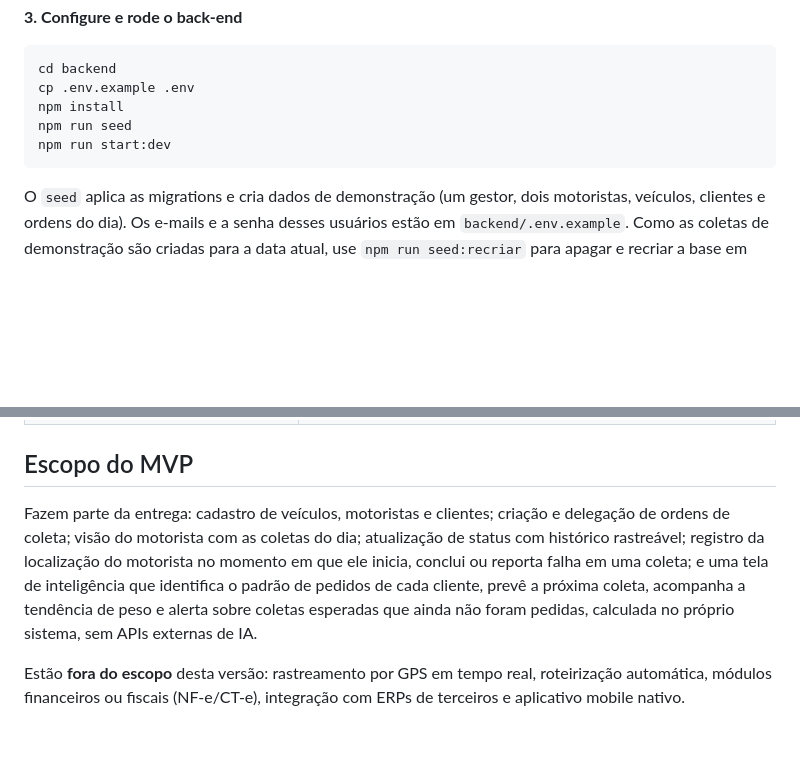
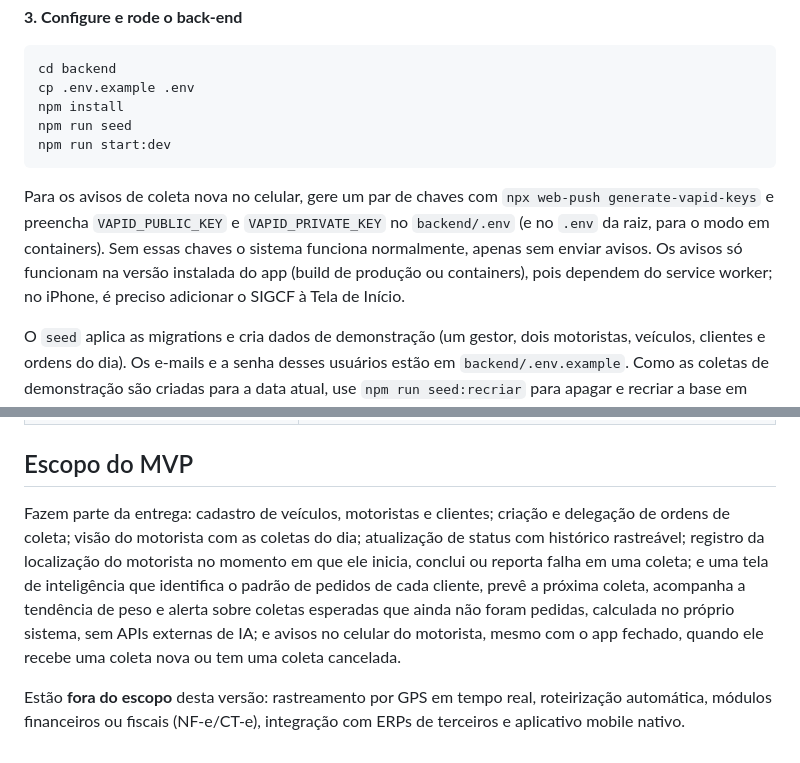
Before and after one commit to guifreiberger/sigcf, a Markdown page: README.md, 2 parts joined by grey strips. GitHub-like rendering; blank space fills up the shorter version.

Commit message:
docs: explica a configuração dos avisos no celular no README

````diff
--- a/README.md
+++ b/README.md
@@ -77,6 +77,8 @@ npm run seed
 npm run start:dev
 ```
 
+Para os avisos de coleta nova no celular, gere um par de chaves com `npx web-push generate-vapid-keys` e preencha `VAPID_PUBLIC_KEY` e `VAPID_PRIVATE_KEY` no `backend/.env` (e no `.env` da raiz, para o modo em containers). Sem essas chaves o sistema funciona normalmente, apenas sem enviar avisos. Os avisos só funcionam na versão instalada do app (build de produção ou containers), pois dependem do service worker; no iPhone, é preciso adicionar o SIGCF à Tela de Início.
+
 O `seed` aplica as migrations e cria dados de demonstração (um gestor, dois motoristas, veículos, clientes e ordens do dia). Os e-mails e a senha desses usuários estão em `backend/.env.example`. Como as coletas de demonstração são criadas para a data atual, use `npm run seed:recriar` para apagar e recriar a base em outro dia (bloqueado em produção). A API sobe em `http://localhost:3000/api`; os endpoints estão descritos em [`docs/api.md`](docs/api.md).
 
 **4. Rode o front-end**
@@ -141,6 +143,6 @@ Os testes e2e recriam o schema do banco `sigcf_test` a cada execução e se recu
 
 ## Escopo do MVP
 
-Fazem parte da entrega: cadastro de veículos, motoristas e clientes; criação e delegação de ordens de coleta; visão do motorista com as coletas do dia; atualização de status com histórico rastreável; registro da localização do motorista no momento em que ele inicia, conclui ou reporta falha em uma coleta; e uma tela de inteligência que identifica o padrão de pedidos de cada cliente, prevê a próxima coleta, acompanha a tendência de peso e alerta sobre coletas esperadas que ainda não foram pedidas, calculada no próprio sistema, sem APIs externas de IA.
+Fazem parte da entrega: cadastro de veículos, motoristas e clientes; criação e delegação de ordens de coleta; visão do motorista com as coletas do dia; atualização de status com histórico rastreável; registro da localização do motorista no momento em que ele inicia, conclui ou reporta falha em uma coleta; e uma tela de inteligência que identifica o padrão de pedidos de cada cliente, prevê a próxima coleta, acompanha a tendência de peso e alerta sobre coletas esperadas que ainda não foram pedidas, calculada no próprio sistema, sem APIs externas de IA; e avisos no celular do motorista, mesmo com o app fechado, quando ele recebe uma coleta nova ou tem uma coleta cancelada.
 
 Estão **fora do escopo** desta versão: rastreamento por GPS em tempo real, roteirização automática, módulos financeiros ou fiscais (NF-e/CT-e), integração com ERPs de terceiros e aplicativo mobile nativo.
````
